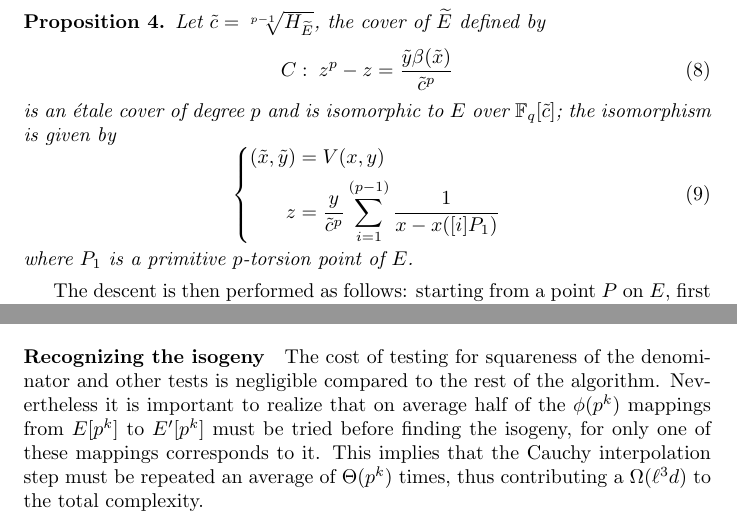
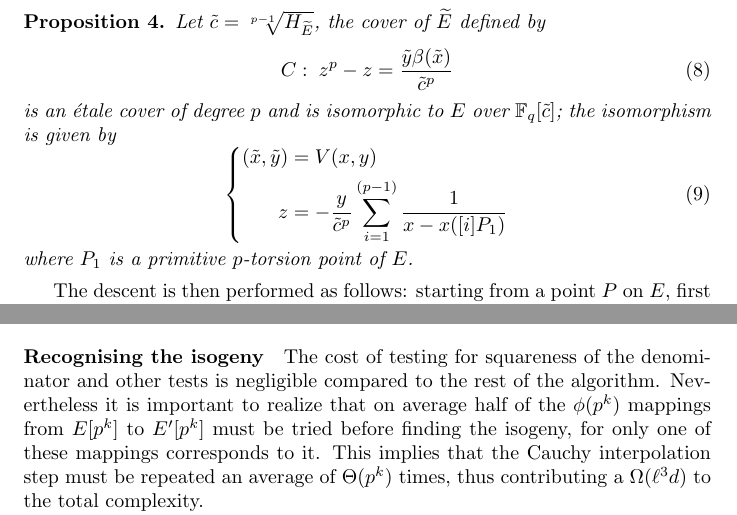
Before and after one commit to defeo/Fast-Algorithms-for-computing-isogenies, a LaTeX paper (ec-isogeny.tex, which reads C2.tex): two parts of pages 6 and 10 of 11, joined at a grey line, cut so that both start at the same text. Compiled offline with pdfLaTeX.

Commit message:
more implementation... tomorrow I'll be done !

```diff
--- a/C2.tex
+++ b/C2.tex
@@ -95,7 +95,7 @@ of $\widetilde{E}$. Voloch shows the following.
     \left\{
       \begin{aligned}
         (\tilde{x}, \tilde{y}) &= V(x, y)\\
-        z &= \frac{y}{\tilde{c}^p}\sum_{i=1}^{(p-1)}\frac{1}{x - x([i]P_1)}
+        z &= -\frac{y}{\tilde{c}^p}\sum_{i=1}^{(p-1)}\frac{1}{x - x([i]P_1)}
       \end{aligned}
     \right.
   \end{equation}
@@ -161,7 +161,7 @@ points, thus requiring the slightly larger bound $\euler(p^k) \ge
 4\ell - 2$. This is not very important to our asymptotical analysis
 since in both cases $p^k \in O(\ell)$.
 
-\paragraph{Recognizing the isogeny}
+\paragraph{Recognising the isogeny}
 Once the rational fraction $\frac{g(X)}{h(X)}$ has been computed, one
 has to verify that it is indeed an isogeny. The first test is to check
 that the degrees of $g$ and $h$ match equation \eqref{eq:velu-deg}, if
@@ -310,7 +310,7 @@ estimate of $\Omega(\ell d\log\ell)$ for this phase. We will give more
 details on interpolation in Section \ref{sec:C2-AS-FI}.
 
 
-\paragraph{Recognizing the isogeny}
+\paragraph{Recognising the isogeny}
 The cost of testing for squareness of the denominator and other tests
 is negligible compared to the rest of the algorithm. Nevertheless it
 is important to realize that on average half of the $\euler(p^k)$
```
Also changed, not shown: biblio.tex (+1 -1 lines).
